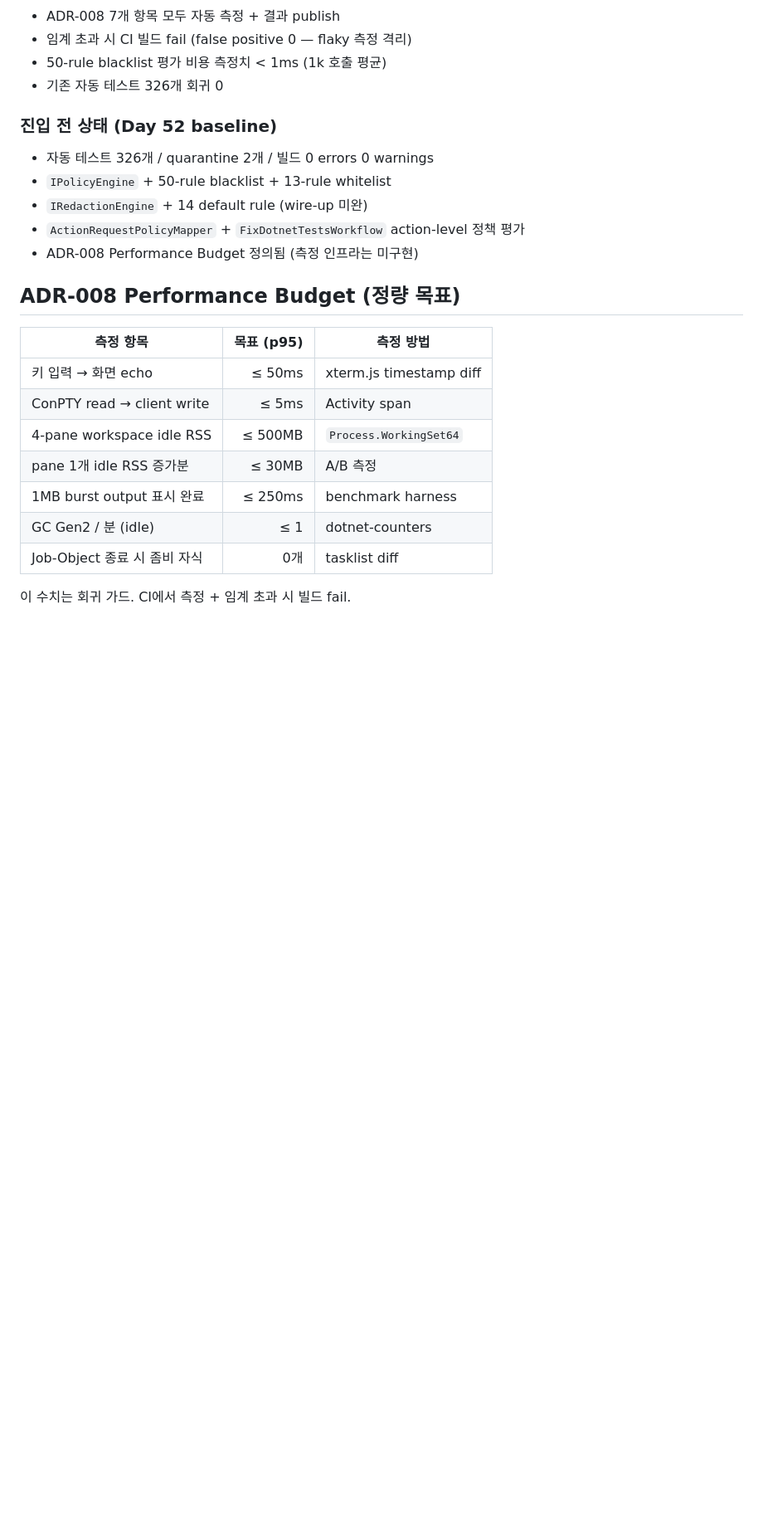
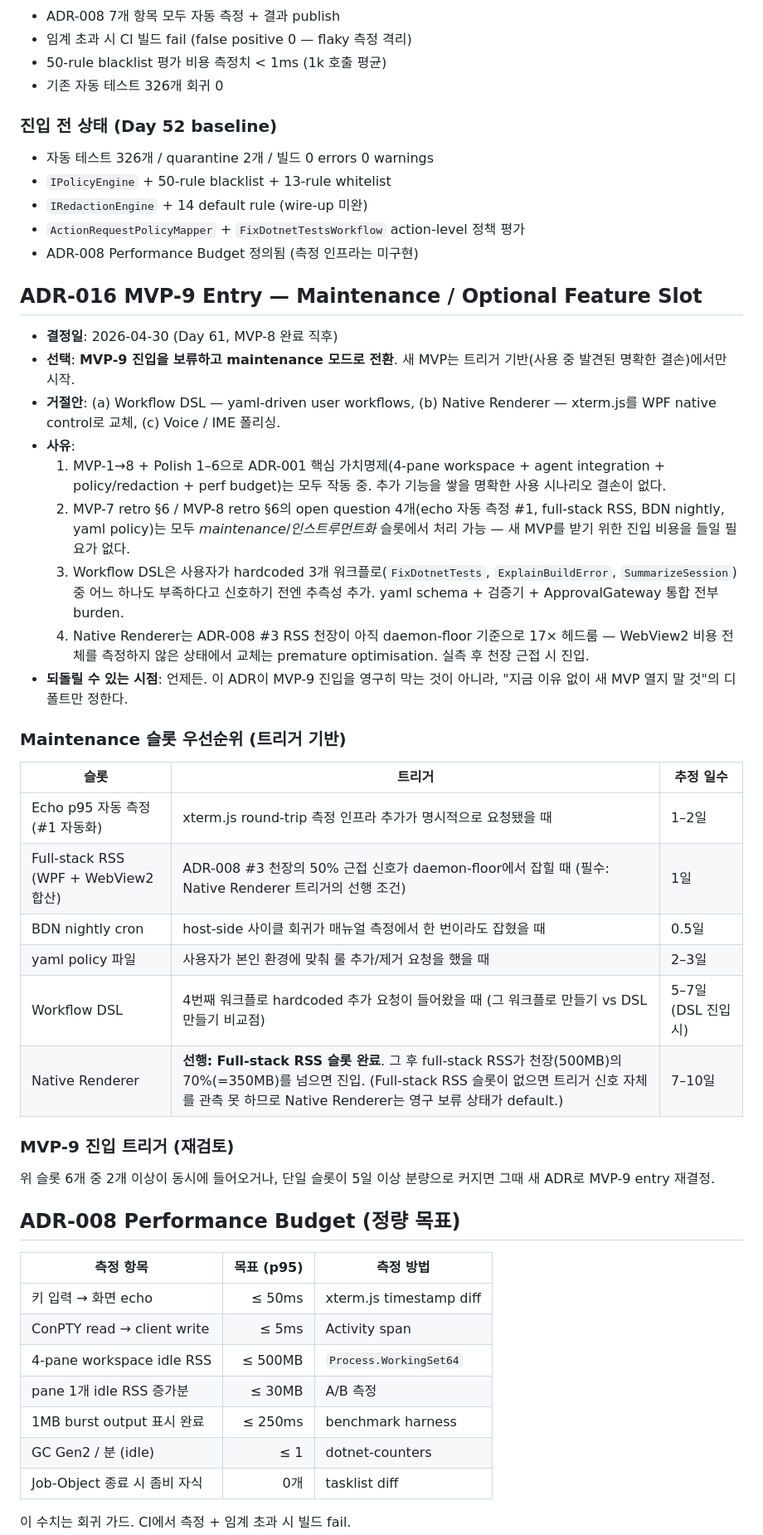
Before and after one commit to Ashegyu/AgentWorkspaceTerminal, a Markdown page: DESIGN.md, the part around the change. Shown at 83% size. Rendered like a GitHub page; blank space fills up the shorter version.

```diff
--- a/DESIGN.md
+++ b/DESIGN.md
@@ -332,6 +332,33 @@ MVP-1은 **그 자체로** 사용 가능한 Windows 터미널이어야 한다. a
 - `IRedactionEngine` + 14 default rule (wire-up 미완)
 - `ActionRequestPolicyMapper` + `FixDotnetTestsWorkflow` action-level 정책 평가
 - ADR-008 Performance Budget 정의됨 (측정 인프라는 미구현)
+
+## ADR-016 MVP-9 Entry — Maintenance / Optional Feature Slot
+
+- **결정일**: 2026-04-30 (Day 61, MVP-8 완료 직후)
+- **선택**: **MVP-9 진입을 보류하고 maintenance 모드로 전환**. 새 MVP는 트리거 기반(사용 중 발견된 명확한 결손)에서만 시작.
+- **거절안**: (a) Workflow DSL — yaml-driven user workflows, (b) Native Renderer — xterm.js를 WPF native control로 교체, (c) Voice / IME 폴리싱.
+- **사유**:
+  1. MVP-1→8 + Polish 1–6으로 ADR-001 핵심 가치명제(4-pane workspace + agent integration + policy/redaction + perf budget)는 모두 작동 중. 추가 기능을 쌓을 명확한 사용 시나리오 결손이 없다.
+  2. MVP-7 retro §6 / MVP-8 retro §6의 open question 4개(echo 자동 측정 #1, full-stack RSS, BDN nightly, yaml policy)는 모두 *maintenance*/*인스트루먼트화* 슬롯에서 처리 가능 — 새 MVP를 받기 위한 진입 비용을 들일 필요가 없다.
+  3. Workflow DSL은 사용자가 hardcoded 3개 워크플로(`FixDotnetTests`, `ExplainBuildError`, `SummarizeSession`) 중 어느 하나도 부족하다고 신호하기 전엔 추측성 추가. yaml schema + 검증기 + ApprovalGateway 통합 전부 burden.
+  4. Native Renderer는 ADR-008 #3 RSS 천장이 아직 daemon-floor 기준으로 17× 헤드룸 — WebView2 비용 전체를 측정하지 않은 상태에서 교체는 premature optimisation. 실측 후 천장 근접 시 진입.
+- **되돌릴 수 있는 시점**: 언제든. 이 ADR이 MVP-9 진입을 영구히 막는 것이 아니라, "지금 이유 없이 새 MVP 열지 말 것"의 디폴트만 정한다.
+
+### Maintenance 슬롯 우선순위 (트리거 기반)
+
+| 슬롯 | 트리거 | 추정 일수 |
+|---|---|---|
+| Echo p95 자동 측정 (#1 자동화) | xterm.js round-trip 측정 인프라 추가가 명시적으로 요청됐을 때 | 1–2일 |
+| Full-stack RSS (WPF + WebView2 합산) | ADR-008 #3 천장의 50% 근접 신호가 daemon-floor에서 잡힐 때 (필수: Native Renderer 트리거의 선행 조건) | 1일 |
+| BDN nightly cron | host-side 사이클 회귀가 매뉴얼 측정에서 한 번이라도 잡혔을 때 | 0.5일 |
+| yaml policy 파일 | 사용자가 본인 환경에 맞춰 룰 추가/제거 요청을 했을 때 | 2–3일 |
+| Workflow DSL | 4번째 워크플로 hardcoded 추가 요청이 들어왔을 때 (그 워크플로 만들기 vs DSL 만들기 비교점) | 5–7일 (DSL 진입 시) |
+| Native Renderer | **선행: Full-stack RSS 슬롯 완료**. 그 후 full-stack RSS가 천장(500MB)의 70%(=350MB)를 넘으면 진입. (Full-stack RSS 슬롯이 없으면 트리거 신호 자체를 관측 못 하므로 Native Renderer는 영구 보류 상태가 default.) | 7–10일 |
+
+### MVP-9 진입 트리거 (재검토)
+
+위 슬롯 6개 중 2개 이상이 동시에 들어오거나, 단일 슬롯이 5일 이상 분량으로 커지면 그때 새 ADR로 MVP-9 entry 재결정.
 
 ## ADR-008 Performance Budget (정량 목표)
 
```
Also changed, not shown: docs/retros/mvp8-retro.md (added, +128 -0 lines).
